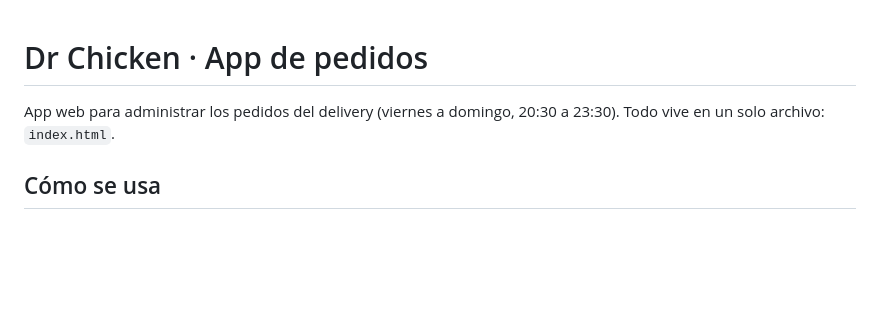
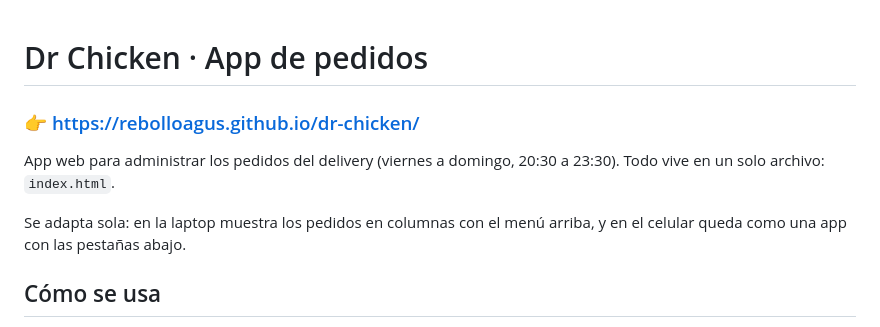
Before and after one commit to rebolloagus/dr-chicken, a Markdown page: LEEME.md, the part around the change. Drawn GitHub-style; blank space fills up the shorter version.

Commit message:
Agrega el link publicado al LEEME
Co-Authored-By: Claude Opus 5 <noreply@anthropic.com>

```diff
--- a/LEEME.md
+++ b/LEEME.md
@@ -1,7 +1,12 @@
 # Dr Chicken · App de pedidos
+
+### 👉 https://rebolloagus.github.io/dr-chicken/
 
 App web para administrar los pedidos del delivery (viernes a domingo, 20:30 a 23:30).
 Todo vive en un solo archivo: `index.html`.
+
+Se adapta sola: en la laptop muestra los pedidos en columnas con el menú arriba, y en
+el celular queda como una app con las pestañas abajo.
 
 ## Cómo se usa
 
```
